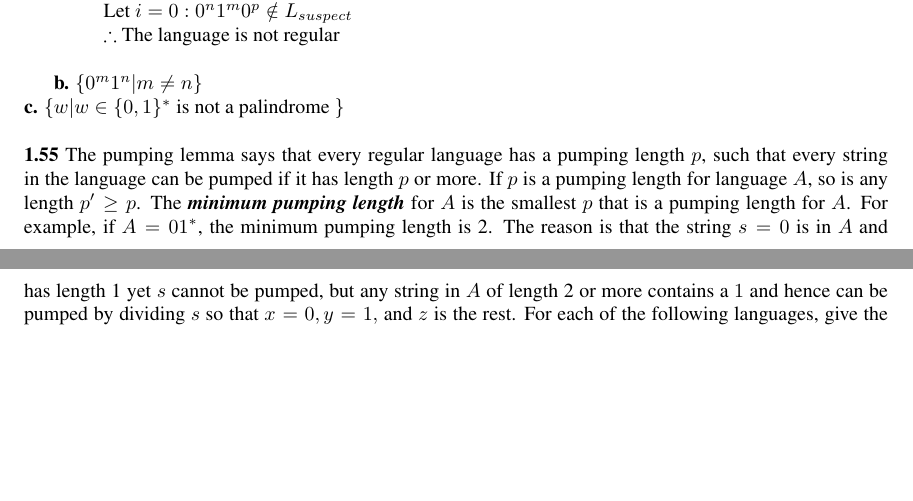
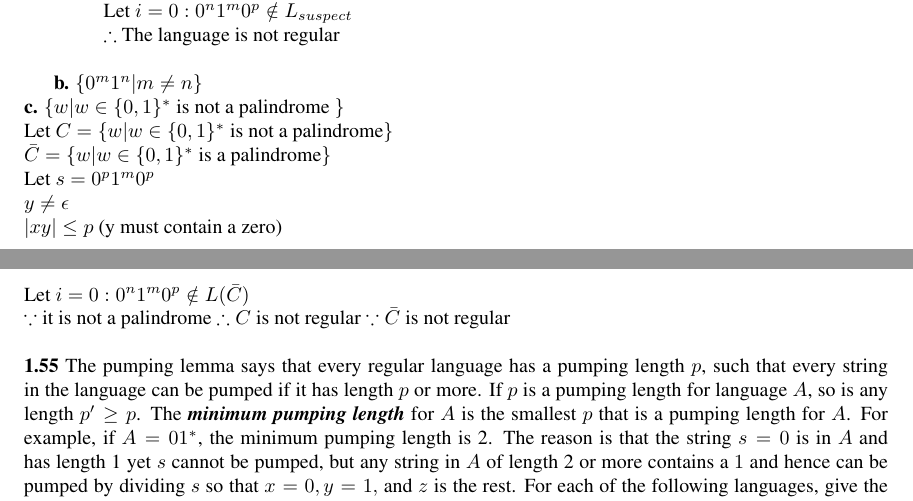
Before and after one commit to kevcherrington/cs480, a LaTeX document (repump/repump.tex): two parts of pages 1 and 2 of 2, joined at a grey line, cut so that both start at the same text, the shorter picture padded with empty space. Compiled offline with pdfLaTeX.

Commit message:
Added solution to part c

```diff
--- a/repump/repump.tex
+++ b/repump/repump.tex
@@ -50,6 +50,16 @@ $\therefore$ The language is not regular\\
 
 {\bf b.} $\{0^{m}1^{n} | m \neq n\}$\\
 {\bf c.} $\{w | w \in \{0,1\}^{*} $ is not a palindrome \} \\
+Let $C = \{w | w \in \{0,1\}^{*} $ is not a palindrome$ \}$\\
+$\bar{C} = \{w | w \in \{0,1\}^{*} $ is a palindrome$ \}$\\
+Let $s = 0^{p}1^{m}0^{p}$\\
+$y \neq \epsilon$\\
+$|xy| \leq p$ (y must contain a zero)\\
+Let $i = 0 : 0^{n}1^{m}0^{p} \notin L(\bar{C})$\\
+$\because$ it is not a palindrome
+$\therefore C$ is not regular
+$\because \bar{C}$ is not regular
+\\
 \\
 {\bf 1.55} The pumping lemma says that every regular language has a pumping length $p$, such that every string in the language can be pumped if it has length $p$ or more. If $p$ is a pumping length for language $A$, so is any length $p' \geq p$. The {\bf {\em minimum pumping length}} for $A$ is the smallest $p$ that is a pumping length for $A$. For example, if $A = 01^{*}$, the minimum pumping length is 2. The reason is that the string $s=0$ is in $A$ and has length 1 yet $s$ cannot be pumped, but any string in $A$ of length 2 or more contains a $1$ and hence can be pumped by dividing $s$ so that $x=0, y = 1,$ and $z$ is the rest. For each of the following languages, give the minimum pumping length and justify your answer.
 \\{\bf a.} $0001^{*}$
```
